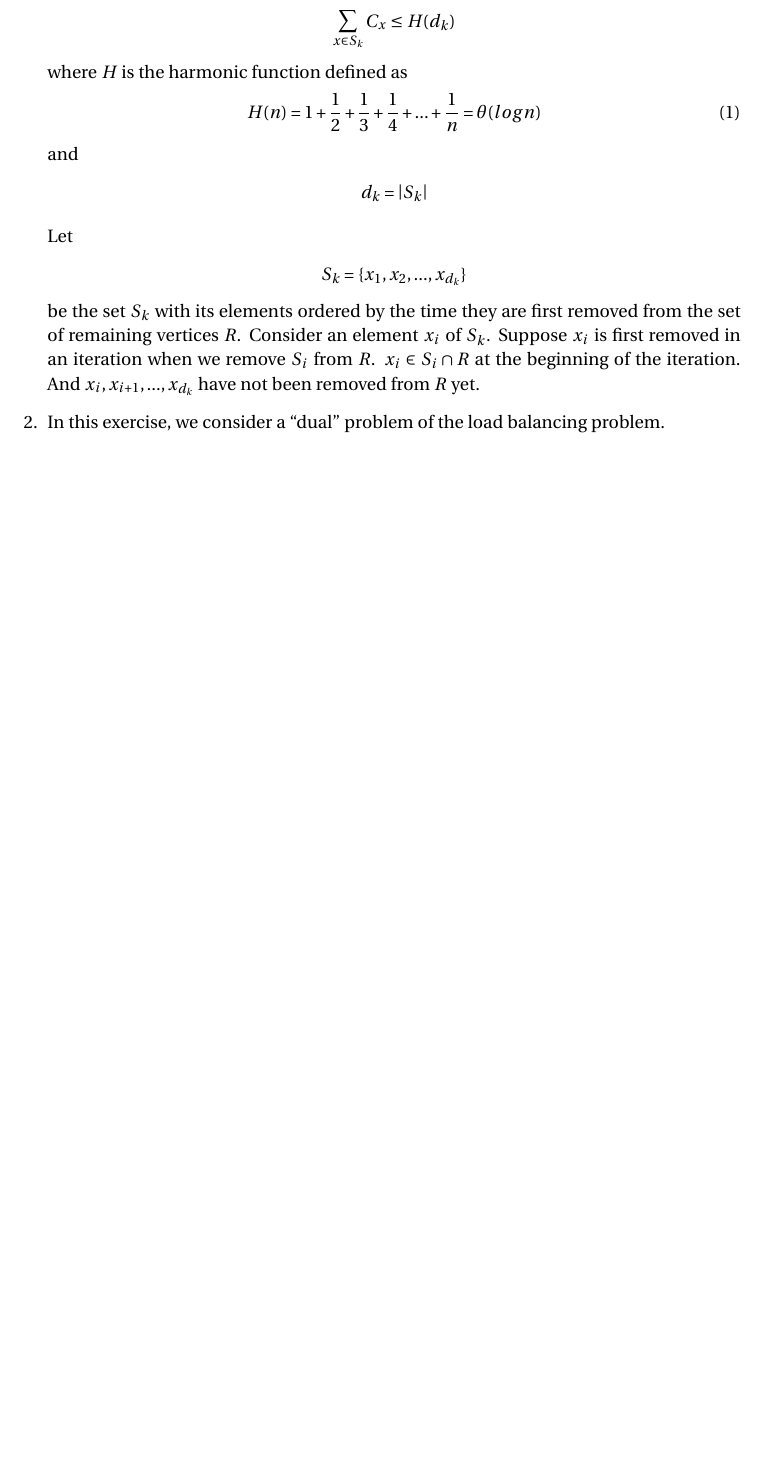
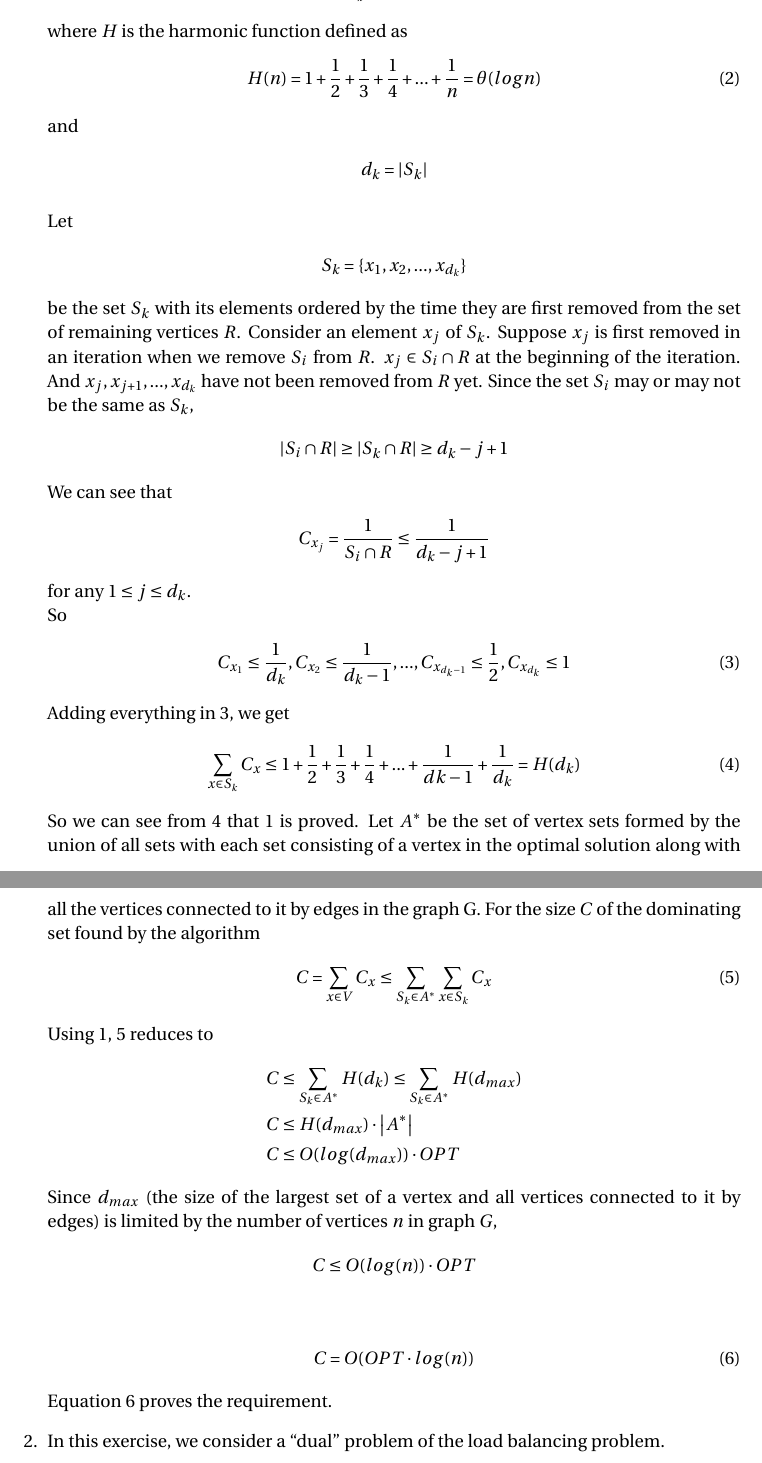
Before and after one commit to gopalmenon/CS-7910-Homework-10, a LaTeX problem sheet (HW10.tex): part of page 2 of 2 before the commit and two parts of pages 2 and 3 of 3 after it, the two joined at a grey line, cut at the place of the change, the shorter picture padded with empty space. Compiled offline with pdfLaTeX.

Commit message:
Finished answer 1

```diff
--- a/HW10.tex
+++ b/HW10.tex
@@ -141,7 +141,40 @@ Let
 \begin{align*}
 S_k = \{x_1, x_2, ..., x_{d_k}\}
 \end{align*}
-be the set $S_k$ with its elements ordered by the time they are first removed from the set of remaining vertices $R$. Consider an element $x_i$ of $S_k$. Suppose  $x_i$ is first removed in an iteration when we remove $S_i$ from $R$. $x_i \in S_i \cap R$ at the beginning of the iteration. And $x_i, x_{i+1}, ..., x_{d_k}$ have not been removed from $R$ yet.
+be the set $S_k$ with its elements ordered by the time they are first removed from the set of remaining vertices $R$. Consider an element $x_j$ of $S_k$. Suppose  $x_j$ is first removed in an iteration when we remove $S_i$ from $R$. $x_j \in S_i \cap R$ at the beginning of the iteration. And $x_j, x_{j+1}, ..., x_{d_k}$ have not been removed from $R$ yet. Since the set $S_i$ may or may not be the same as $S_k$,
+\begin{align*}
+\left | S_i \cap R \right | \geq \left | S_k \cap R \right | \geq d_k - j + 1
+\end{align*}
+We can see that
+\begin{align*}
+C_{x_j} = \frac{1}{S_i \cap R} \leq \frac{1}{d_k - j + 1}
+\end{align*} for any $1 \leq j \leq d_k$.\\
+So
+\begin{align} \label{IndividualCosts}
+C_{x_1} \leq \frac{1}{d_k}, C_{x_2} \leq \frac{1}{d_k -1},..., C_{x_{d_k -1}} \leq \frac{1}{2}, C_{x_{d_k}} \leq 1
+\end{align}
+Adding everything in \ref{IndividualCosts}, we get
+\begin{align} \label{HarmonicFnProof}
+\sum \limits_{x \in S_k} C_x \leq 1 + \frac{1}{2} + \frac{1}{3}+ \frac{1}{4} + ... + \frac{1}{d{k-1}} + \frac{1}{d_k} = H(d_k)
+\end{align}
+So we can see from \ref{HarmonicFnProof} that \ref{lemma} is proved. Let $A^*$ be the set of vertex sets formed by the union of all sets with each set consisting of a vertex in the optimal solution along with all the vertices connected to it by edges in the graph G. For the size $C$ of the dominating set found by the algorithm
+\begin{align} \label{equation1}
+C= \sum \limits_{x \in V} C_x \leq \sum \limits_{S_k \in A^*} \sum \limits_{x \in S_k} C_x
+\end{align}
+Using \ref{lemma}, \ref{equation1} reduces to
+\begin{align*}
+C &\leq \sum \limits_{S_k \in A^*} H(d_k) \leq \sum \limits_{S_k \in A^*} H(d_{max})\\
+C &\leq H(d_{max}) \cdot \left | A^* \right |\\
+C &\leq O(log(d_{max})) \cdot OPT
+\end{align*}
+Since $d_{max}$ (the size of the largest set of a vertex and all vertices connected to it by edges) is limited by the number of vertices $n$ in graph $G$,
+\begin{align*}
+C \leq O(log(n)) \cdot OPT\\
+\end{align*}
+\begin{align} \label{final}
+C = O(OPT \cdot log(n))
+\end{align}
+Equation \ref{final} proves the requirement.
 
 \item In this exercise, we consider a \enquote{dual} problem of the load balancing problem.
 
```
Also changed, not shown: HW10.pdf, HW10.tex (4 more changed lines), 3 other files.
